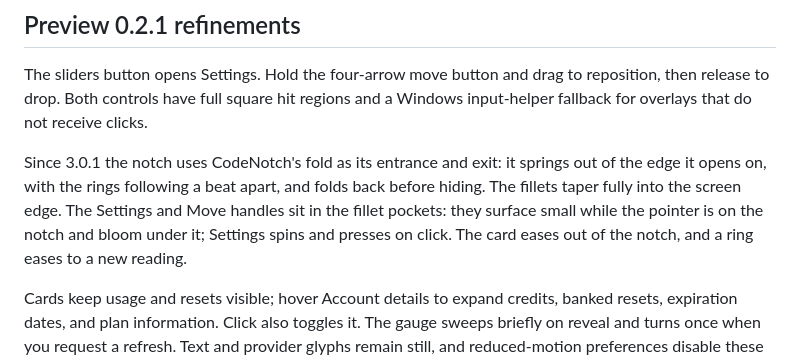
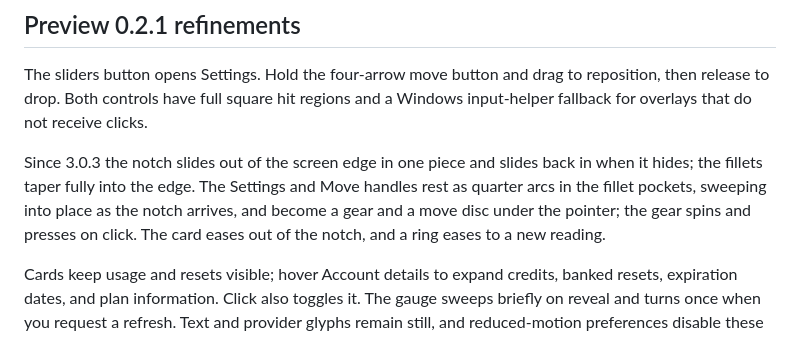
Before and after one commit to f-petrozzi/Agent-Usage, a Markdown page: docs/notch.md, the part around the change. Rendered like a GitHub page.

```diff
--- a/docs/notch.md
+++ b/docs/notch.md
@@ -82,12 +82,12 @@ The sliders button opens Settings. Hold the four-arrow move button and drag to
 reposition, then release to drop. Both controls have full square hit regions
 and a Windows input-helper fallback for overlays that do not receive clicks.
 
-Since 3.0.1 the notch uses CodeNotch's fold as its entrance and exit: it springs
-out of the edge it opens on, with the rings following a beat apart, and folds
-back before hiding. The fillets taper fully into the screen edge. The Settings
-and Move handles sit in the fillet pockets: they surface small while the pointer
-is on the notch and bloom under it; Settings spins and presses on click. The
-card eases out of the notch, and a ring eases to a new reading.
+Since 3.0.3 the notch slides out of the screen edge in one piece and slides back
+in when it hides; the fillets taper fully into the edge. The Settings and Move
+handles rest as quarter arcs in the fillet pockets, sweeping into place as the
+notch arrives, and become a gear and a move disc under the pointer; the gear
+spins and presses on click. The card eases out of the notch, and a ring eases
+to a new reading.
 
 Cards keep usage and resets visible; hover Account details to expand credits,
 banked resets, expiration dates, and plan information. Click also toggles it.
```
Also changed, not shown: windows/assets/README.md (+5 -4 lines), docs/agent-usage.png, windows/assets/agent-usage.png, 11 other files.
